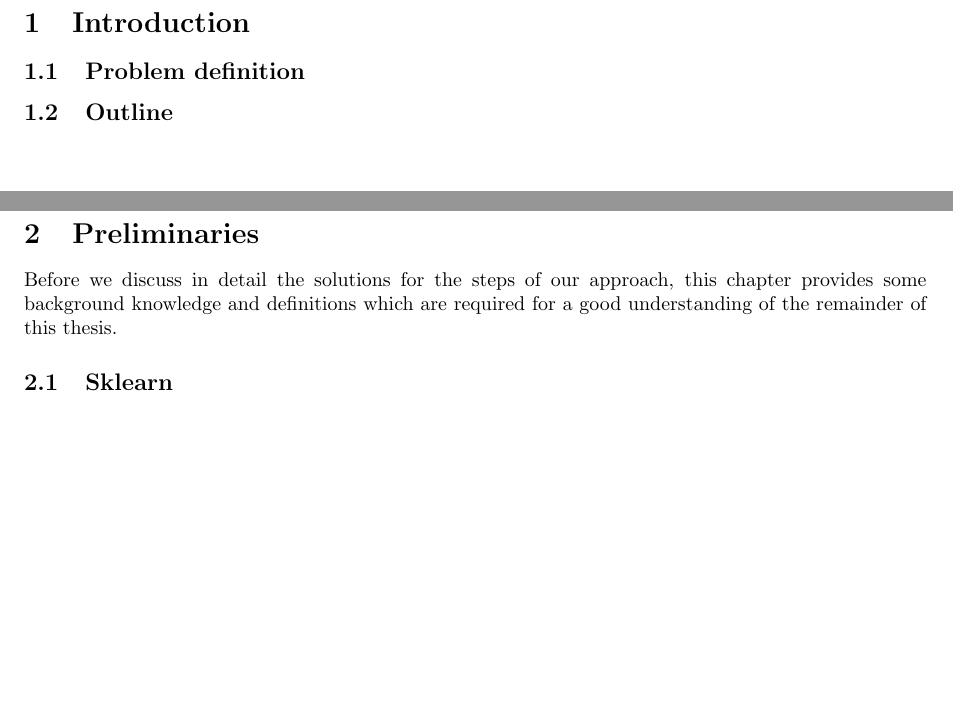
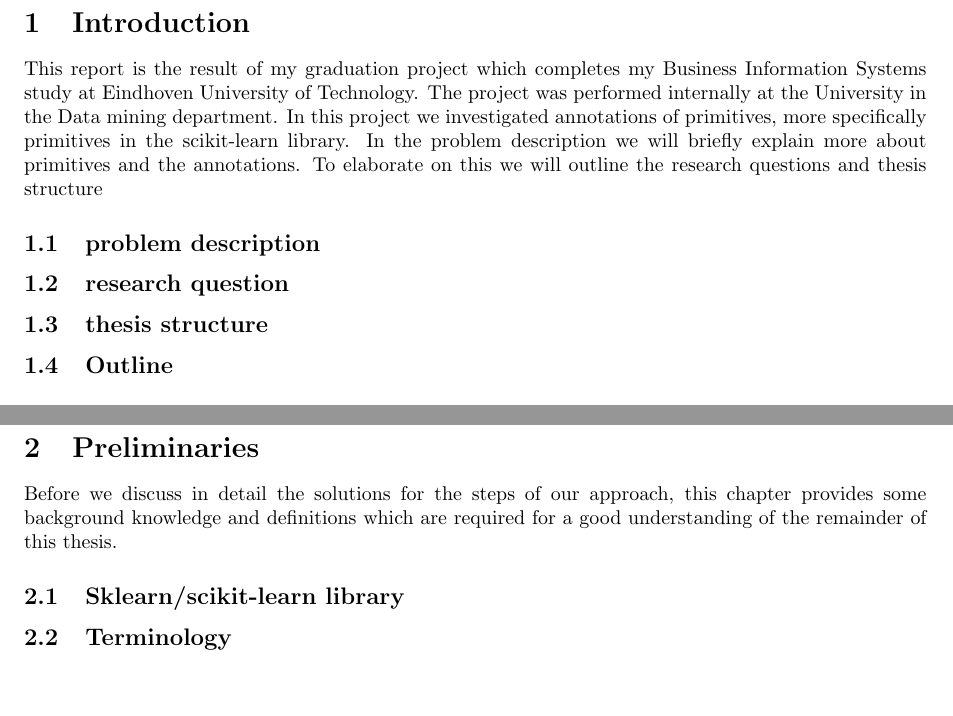
Before and after one commit to lieeuwos/Primitive_annotations, a LaTeX paper (doc/main.tex): two parts of pages 4 and 5 of 9, joined at a grey line, cut so that both start at the same text. Compiled offline with pdfLaTeX.

Commit message:
updated: report chapters

```diff
--- a/doc/main.tex
+++ b/doc/main.tex
@@ -142,10 +142,19 @@ To improve existing automated picking of a machine learning algorithm
 
 
 \section{Introduction} \label{Chapter1}
+This report is the result of my graduation project which completes my Business Information Systems study at Eindhoven University of Technology.
+The project was performed internally at the University in the Data mining department.
+In this project we investigated annotations of primitives, more specifically primitives in the scikit-learn library.
+In the problem description we will briefly explain more about primitives and the annotations.
+To elaborate on this we will outline the research questions and thesis structure
 
 
-\subsection{Problem definition}
+\subsection{problem description}
 
+
+\subsection{research question}
+
+\subsection{thesis structure}
 
 \subsection{Outline}
 
@@ -156,7 +165,9 @@ To improve existing automated picking of a machine learning algorithm
 Before we discuss in detail the solutions for the steps of our approach, this chapter provides
 some background knowledge and definitions which are required for a good understanding of
 the remainder of this thesis.
-\subsection{Sklearn}
+\subsection{Sklearn/scikit-learn library}
+
+\subsection{Terminology}
 
 \newpage
 \section{Experimental setup} \label{Chapter3}
```
